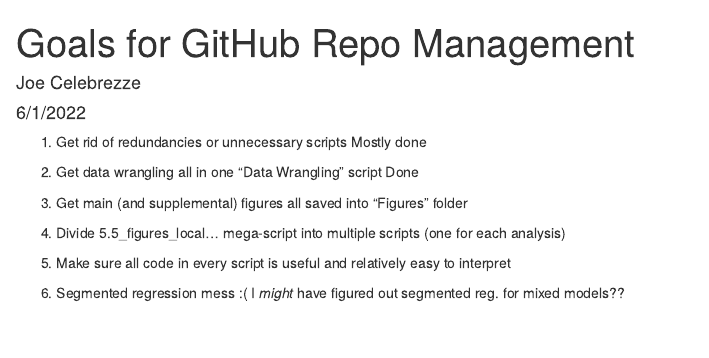
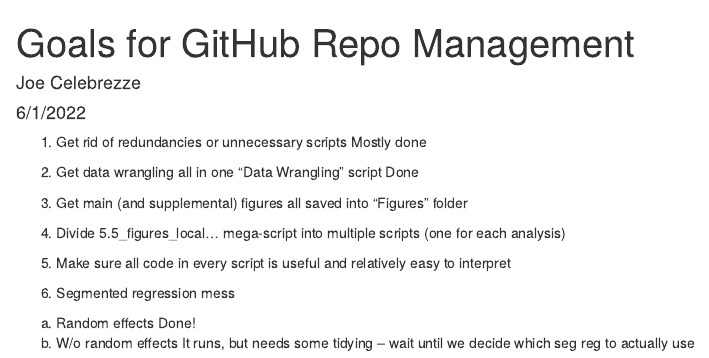
Before and after one commit to celebrezze/local-flam-paper, an R Markdown document (goals for github repo management.Rmd): the page in a window 1100 px wide, from its top. Rendered offline with R 4.5, knitr and Pandoc, with nearby package versions.

Commit message:
goals updated

```diff
--- a/goals for github repo management.Rmd
+++ b/goals for github repo management.Rmd
@@ -21,5 +21,8 @@
 
 5. Make sure all code in every script is useful and relatively easy to interpret
 
-6. Segmented regression mess :(
-I *might* have figured out segmented reg. for mixed models??
+6. Segmented regression mess
+  a. Random effects
+    Done!
+  b. W/o random effects
+    It runs, but needs some tidying -- wait until we decide which seg reg to actually use
```
